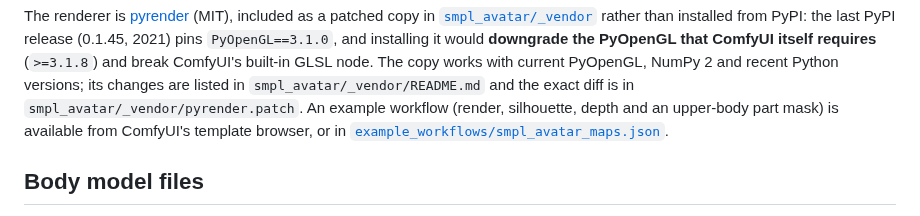
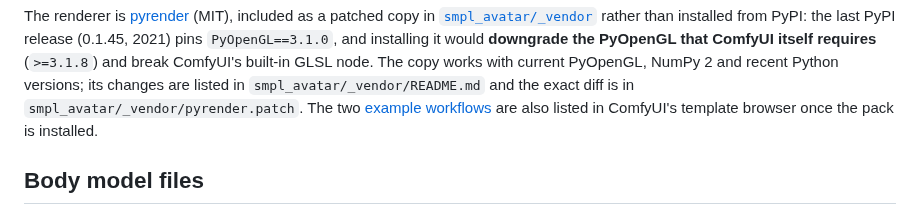
Before and after one commit to corentineuvrard/ComfyUI-SMPL, a Markdown page: README.md, the part around one of its changes. Drawn GitHub-style.

```diff
--- a/README.md
+++ b/README.md
@@ -109,9 +137,8 @@ ComfyUI itself requires** (`>=3.1.8`) and break ComfyUI's built-in GLSL node.
 The copy works with current PyOpenGL, NumPy 2 and recent Python versions; its
 changes are listed in `smpl_avatar/_vendor/README.md` and the exact diff is in
 `smpl_avatar/_vendor/pyrender.patch`.
-An example workflow (render, silhouette, depth and an upper-body part mask) is
-available from ComfyUI's template browser, or in
-[`example_workflows/smpl_avatar_maps.json`](example_workflows/smpl_avatar_maps.json).
+The two [example workflows](#example-workflows) are also listed in ComfyUI's
+template browser once the pack is installed.
 
 ## Body model files
 
```
Also changed, not shown: other parts of README.md (+28 -0 lines), THIRD_PARTY_NOTICES.md (+5 -2 lines), docs/README.md (+13 -7 lines), docs/workflow_maps.png (added), docs/workflow_part_masks.png (added), 2 other files.
